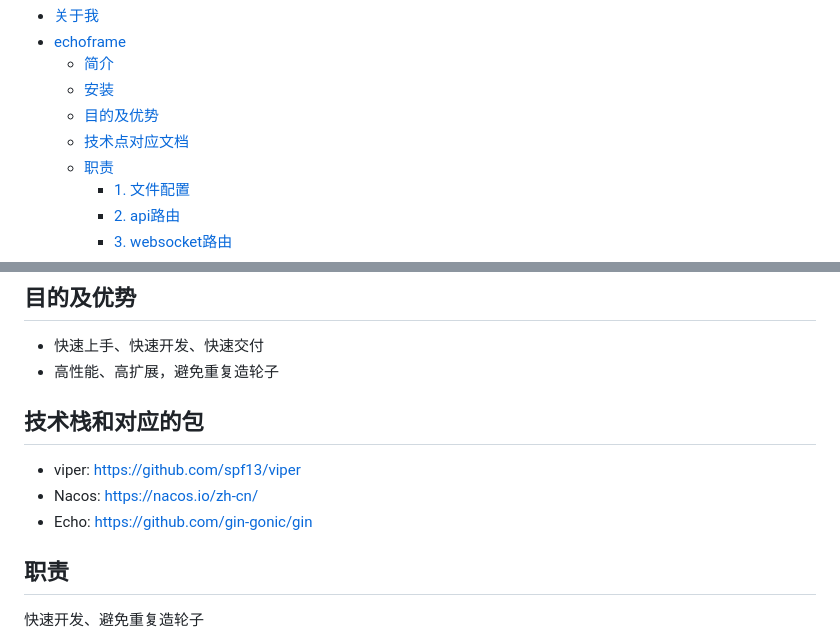
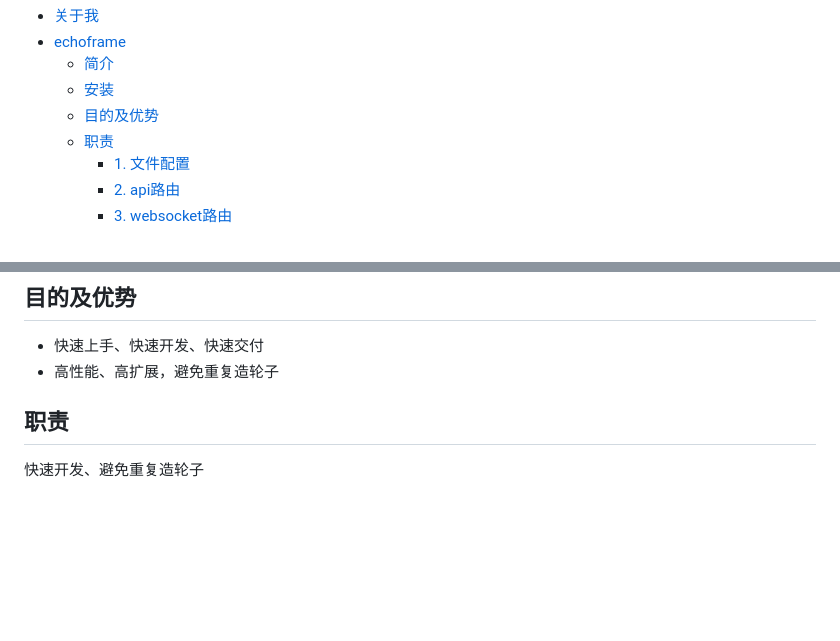
Before and after one commit to jeffcail/ginframe, a Markdown page: README.md, 2 parts joined by grey strips. GitHub-like rendering; blank space fills up the shorter version.

```diff
--- a/README.md
+++ b/README.md
@@ -4,7 +4,6 @@
     - [简介](#简介)
     - [安装](#安装)
     - [目的及优势](#目的及优势)
-    - [技术点对应文档](#技术点对应文档)
     - [职责](#职责)
       - [1. 文件配置](#文件配置)
       - [2. api路由](#api路由)
@@ -60,10 +59,6 @@ go run main.go
 * 快速上手、快速开发、快速交付
 * 高性能、高扩展，避免重复造轮子
 
-## 技术栈和对应的包
-* viper: https://github.com/spf13/viper
-* Nacos: https://nacos.io/zh-cn/
-* Echo: https://github.com/gin-gonic/gin
 
 ## 职责
 快速开发、避免重复造轮子
```
